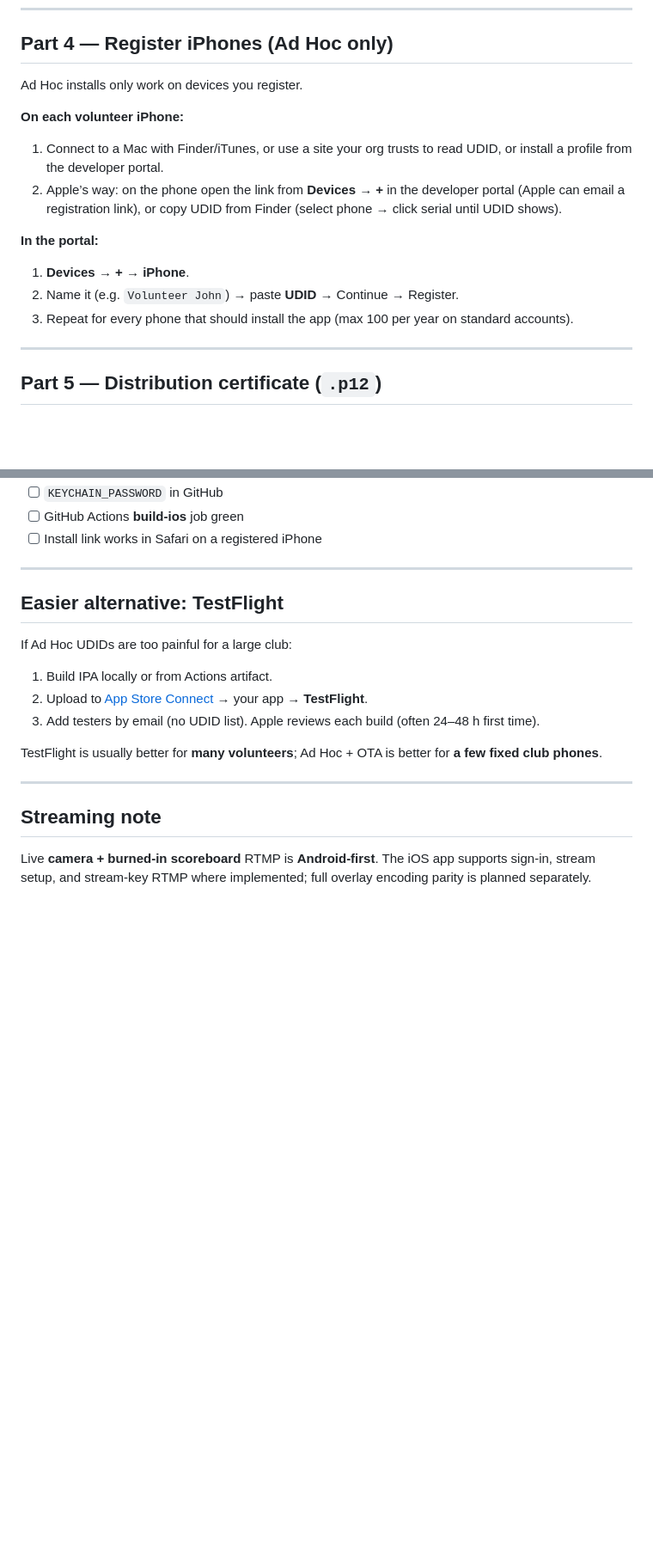
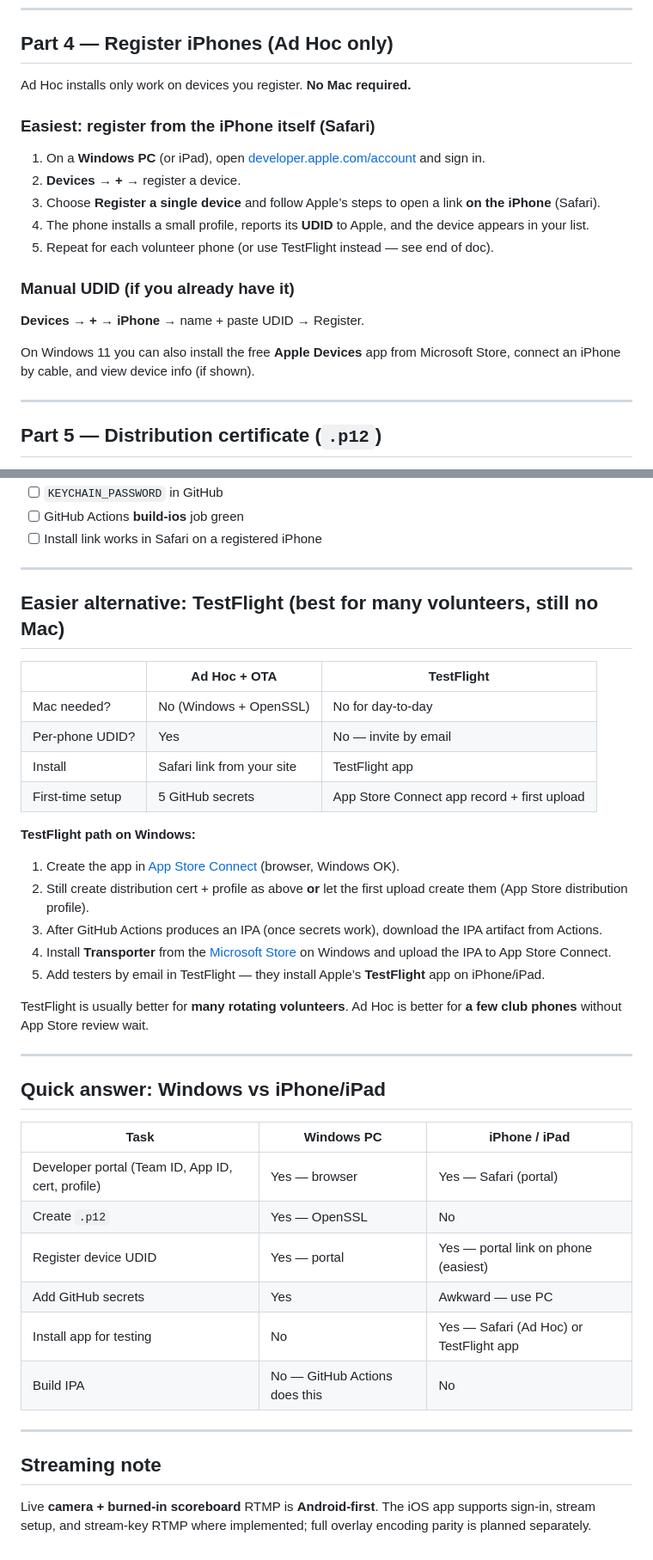
Before and after one commit to g-krish93/score, a Markdown page: cricrelay-stream/docs/IOS_CI_SETUP.md, 2 parts joined by grey strips. Shown at 86% size. Rendered like a GitHub page; blank space fills up the shorter version.

```diff
--- a/cricrelay-stream/docs/IOS_CI_SETUP.md
+++ b/cricrelay-stream/docs/IOS_CI_SETUP.md
@@ -48,18 +48,21 @@ GitHub Actions needs **5 secrets** to build an installable iPhone app (IPA). Wit
 
 ## Part 4 — Register iPhones (Ad Hoc only)
 
-Ad Hoc installs only work on devices you register.
+Ad Hoc installs only work on devices you register. **No Mac required.**
 
-**On each volunteer iPhone:**
+### Easiest: register from the iPhone itself (Safari)
 
-1. Connect to a Mac with Finder/iTunes, or use a site your org trusts to read UDID, or install a profile from the developer portal.
-2. Apple’s way: on the phone open the link from **Devices** → **+** in the developer portal (Apple can email a registration link), or copy UDID from Finder (select phone → click serial until UDID shows).
+1. On a **Windows PC** (or iPad), open [developer.apple.com/account](https://developer.apple.com/account) and sign in.
+2. **Devices** → **+** → register a device.
+3. Choose **Register a single device** and follow Apple’s steps to open a link **on the iPhone** (Safari).
+4. The phone installs a small profile, reports its **UDID** to Apple, and the device appears in your list.
+5. Repeat for each volunteer phone (or use TestFlight instead — see end of doc).
 
-**In the portal:**
+### Manual UDID (if you already have it)
 
-1. **Devices** → **+** → **iPhone**.
-2. Name it (e.g. `Volunteer John`) → paste **UDID** → Continue → Register.
-3. Repeat for every phone that should install the app (max 100 per year on standard accounts).
+**Devices** → **+** → **iPhone** → name + paste UDID → Register.
+
+On Windows 11 you can also install the free **Apple Devices** app from Microsoft Store, connect an iPhone by cable, and view device info (if shown).
 
 ---
 
@@ -175,15 +236,37 @@ If install is blocked, the phone’s UDID is probably not on the Ad Hoc profile.
 
 ---
 
-## Easier alternative: TestFlight
+## Easier alternative: TestFlight (best for many volunteers, still no Mac)
 
-If Ad Hoc UDIDs are too painful for a large club:
+| | Ad Hoc + OTA | TestFlight |
+|---|--------------|------------|
+| Mac needed? | No (Windows + OpenSSL) | No for day-to-day |
+| Per-phone UDID? | Yes | No — invite by email |
+| Install | Safari link from your site | TestFlight app |
+| First-time setup | 5 GitHub secrets | App Store Connect app record + first upload |
 
-1. Build IPA locally or from Actions artifact.
-2. Upload to [App Store Connect](https://appstoreconnect.apple.com) → your app → **TestFlight**.
-3. Add testers by email (no UDID list). Apple reviews each build (often 24–48 h first time).
+**TestFlight path on Windows:**
 
-TestFlight is usually better for **many volunteers**; Ad Hoc + OTA is better for **a few fixed club phones**.
+1. Create the app in [App Store Connect](https://appstoreconnect.apple.com) (browser, Windows OK).
+2. Still create distribution cert + profile as above **or** let the first upload create them (App Store distribution profile).
+3. After GitHub Actions produces an IPA (once secrets work), download the IPA artifact from Actions.
+4. Install **Transporter** from the [Microsoft Store](https://apps.microsoft.com/detail/9p5zmbj36f6m) on Windows and upload the IPA to App Store Connect.
+5. Add testers by email in TestFlight — they install Apple’s **TestFlight** app on iPhone/iPad.
+
+TestFlight is usually better for **many rotating volunteers**. Ad Hoc is better for **a few club phones** without App Store review wait.
+
+---
+
+## Quick answer: Windows vs iPhone/iPad
+
+| Task | Windows PC | iPhone / iPad |
+|------|------------|----------------|
+| Developer portal (Team ID, App ID, cert, profile) | Yes — browser | Yes — Safari (portal) |
+| Create `.p12` | Yes — OpenSSL | No |
+| Register device UDID | Yes — portal | Yes — portal link on phone (easiest) |
+| Add GitHub secrets | Yes | Awkward — use PC |
+| Install app for testing | No | Yes — Safari (Ad Hoc) or TestFlight app |
+| Build IPA | No — GitHub Actions does this | No |
 
 ---
 
```
Also changed, not shown: other parts of cricrelay-stream/docs/IOS_CI_SETUP.md (+60 -2 lines).
